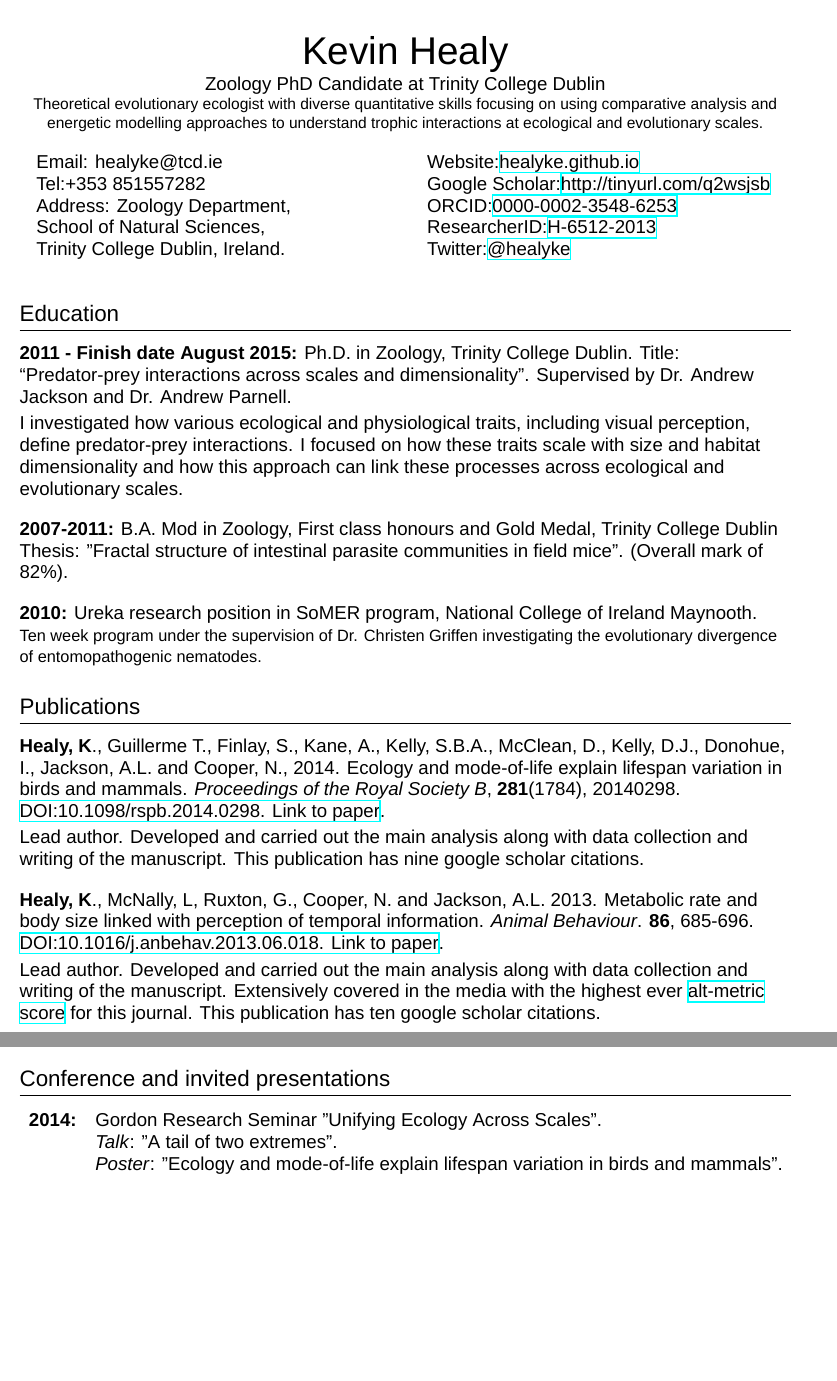
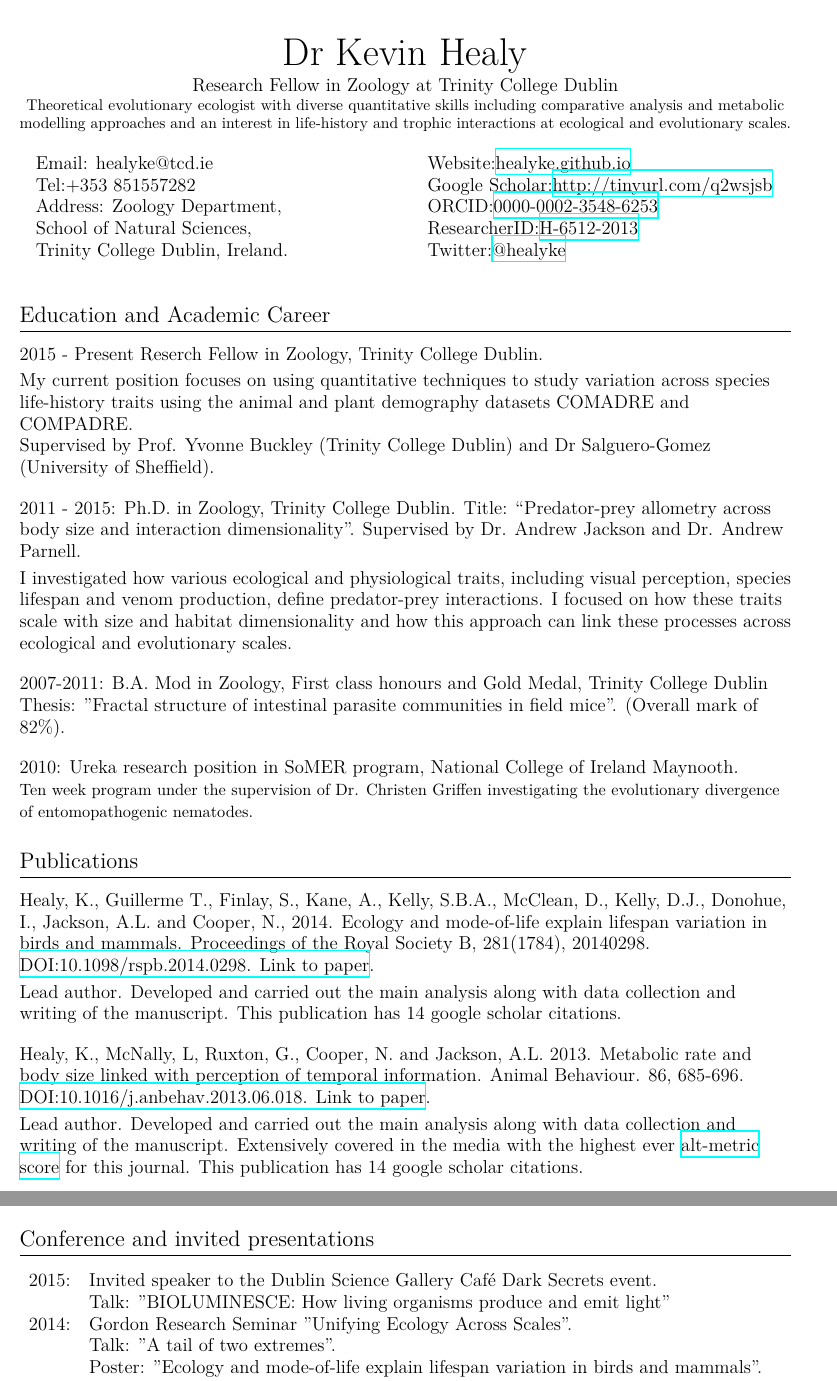
Before and after one commit to healyke/healyke.github.io, a LaTeX CV (Latexcv/KevinHealyCV.tex): two parts of pages 1 and 3 of 4 before the commit and two parts of pages 1 and 3 of 5 after it, joined at a grey line, cut so that both start at the same text, the shorter picture padded with empty space. Compiled offline with XeLaTeX; a missing font is replaced by an installed copy or a similar font.

Commit message:
updated my cv

```diff
--- a/Latexcv/KevinHealyCV.tex
+++ b/Latexcv/KevinHealyCV.tex
@@ -11,20 +11,21 @@
 \pagestyle{fancy} % page numbers and headers and footers
 
 
-\fancyhead[RO,RE]{Kevin Healy CV}
+\fancyhead[RO,RE]{Dr Kevin Healy CV}
 \fancyfoot[C]{\thepage~of 4}
 
 \renewcommand{\headrulewidth}{0.1pt}
 \renewcommand{\footrulewidth}{0pt}
 
-
+\renewcommand*{\familydefault}{\sfdefault} %% I changed the font
+\usepackage{helvet}
 
 %\usepackage[osf]{mathpazo} % palatino font package
-\usepackage{fontspec} %this must be in XeLaTeX
+%\usepackage{fontspec} %this must be in XeLaTeX
 %\setmainfont{Verdana}%
 %\setmainfont{Calibri}%
 %\setsansfont{Tahoma}%
-\setmainfont{Helvetica}%
+%\setmainfont{Helvetica}%
 %\setmainfont{Garamond}%
 \usepackage{hyperref} % allows the inclusion of hyperlinks
 
@@ -37,11 +38,11 @@
 
 \begin{document}
 
-\par{\centering{\Huge Kevin {Healy}}\smallskip\par}
+\par{\centering{\Huge Dr Kevin {Healy}}\smallskip\par}
 
-\large\centering{{Zoology PhD Candidate at Trinity College Dublin}}\\
+\large\centering{{Research Fellow in Zoology at Trinity College Dublin}}\\
 
-\par{\normalsize\centering{{Theoretical evolutionary ecologist with diverse quantitative skills focusing on using comparative analysis and energetic modelling approaches to understand trophic interactions at ecological and evolutionary scales.}}\bigskip\par}
+\par{\normalsize\centering{{Theoretical evolutionary ecologist with diverse quantitative skills including comparative analysis and metabolic modelling approaches and an interest in life-history and trophic interactions at ecological and evolutionary scales.}}\bigskip\par}
 
 
 \begin{minipage}[t]{0.5\textwidth}
@@ -66,11 +67,17 @@ Twitter:\href{https://twitter.com/healyke}{@healyke}\\
 
 \bigskip
 
-\section{Education}
+\section{Education and Academic Career}
+\raggedright
+\textbf{2015 - Present} Reserch Fellow in Zoology, Trinity College Dublin.
+ \smallskip
+\par{\fontsize{10.5}{10}My current position focuses on using quantitative techniques to study variation across species life-history traits using the animal and plant demography datasets COMADRE and COMPADRE.
+
+Supervised by Prof. Yvonne Buckley (Trinity College Dublin) and Dr Salguero-Gomez (University of Sheffield).\bigskip}
 
 \raggedright
-\textbf{2011 - Finish date August 2015:} Ph.D. in Zoology, Trinity College Dublin. Title: “Predator-prey interactions across scales and dimensionality”. Supervised by Dr. Andrew Jackson and Dr. Andrew Parnell. \smallskip
-\par{\fontsize{10.5}{10} I investigated how various ecological and physiological traits, including visual perception, define predator-prey interactions. I focused on how these traits scale with size and habitat dimensionality and how this approach can link these processes across ecological and evolutionary scales.\bigskip}
+\textbf{2011 - 2015:} Ph.D. in Zoology, Trinity College Dublin. Title: “Predator-prey allometry across body size and interaction dimensionality”. Supervised by Dr. Andrew Jackson and Dr. Andrew Parnell. \smallskip
+\par{\fontsize{10.5}{10} I investigated how various ecological and physiological traits, including visual perception, species lifespan and venom production, define predator-prey interactions. I focused on how these traits scale with size and habitat dimensionality and how this approach can link these processes across ecological and evolutionary scales.\bigskip}
 
 %------------------------------------------
 
@@ -89,14 +96,14 @@ Thesis: "Fractal structure of intestinal parasite communities in field mice". (O
 \begin{flushleft}
 \textbf{Healy, K}., Guillerme T., Finlay, S., Kane, A., Kelly, S.B.A., McClean, D., Kelly, D.J., Donohue, I., Jackson, A.L. and Cooper, N., 2014. Ecology and mode-of-life explain lifespan variation in birds and mammals. \textit{Proceedings of the Royal Society B}, \textbf{281}(1784), 20140298. \href{http://rspb.royalsocietypublishing.org/content/281/1784/20140298}{DOI:10.1098/rspb.2014.0298. Link to paper}.
 \smallskip
-\par{\fontsize{10.5}{10} Lead author. Developed and carried out the main analysis along with data collection and writing of the manuscript. This publication has nine google scholar citations.}
+\par{\fontsize{10.5}{10} Lead author. Developed and carried out the main analysis along with data collection and writing of the manuscript. This publication has 14 google scholar citations.}
 
 \bigskip
 
 \textbf{Healy, K}., McNally, L, Ruxton, G., Cooper, N. and Jackson, A.L. 2013. Metabolic rate and\\
 body size linked with perception of temporal information.  \textit{Animal Behaviour}. \textbf{86}, 685-696. \href{http://dx.doi.org/10.1016/j.anbehav.2013.06.018}{DOI:10.1016/j.anbehav.2013.06.018. Link to paper}.
 \smallskip
-\par{\fontsize{10.5}{10} Lead author. Developed and carried out the main analysis along with data collection and writing of the manuscript. Extensively covered in the media with the highest ever \href{http://www.altmetric.com/details.php?key=517059da36b98ab7d4941284da32e5f7&citation_id=1705703&embedded=true}{alt-metric score} for this journal. This publication has ten google scholar citations.}
+\par{\fontsize{10.5}{10} Lead author. Developed and carried out the main analysis along with data collection and writing of the manuscript. Extensively covered in the media with the highest ever \href{http://www.altmetric.com/details.php?key=517059da36b98ab7d4941284da32e5f7&citation_id=1705703&embedded=true}{alt-metric score} for this journal. This publication has 14 google scholar citations.}
 
 \bigskip
 
@@ -190,6 +197,9 @@ body size linked with perception of temporal information.  \textit{Animal Behavi
 
 \raggedright
 \begin{tabular}{ll}
+\textbf{2015:} & Invited speaker to the Dublin Science Gallery Café Dark Secrets event.\\
+& \textsl{Talk}: "BIOLUMINESCE: How living organisms produce and emit light"\\
+
 \textbf{2014:} & Gordon Research Seminar "Unifying Ecology Across Scales".\\
 & \textsl{Talk}: "A tail of two extremes".\\
 &\textsl{Poster}: "Ecology and mode-of-life explain lifespan variation in birds and mammals".\\
```
Also changed, not shown: Latexcv/KevinHealyCV.pdf, Latexcv/KevinHealyCV.tex (8 more changed lines), 5 other files.
